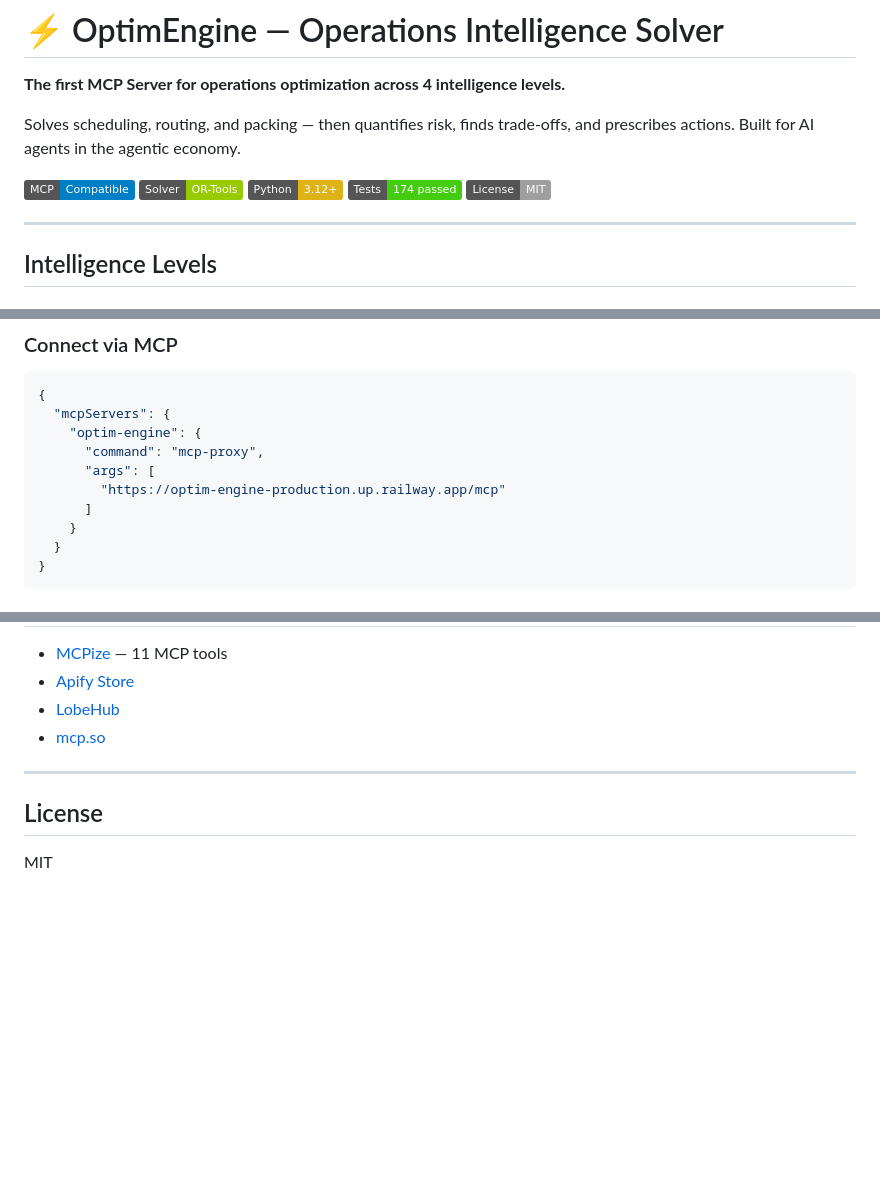
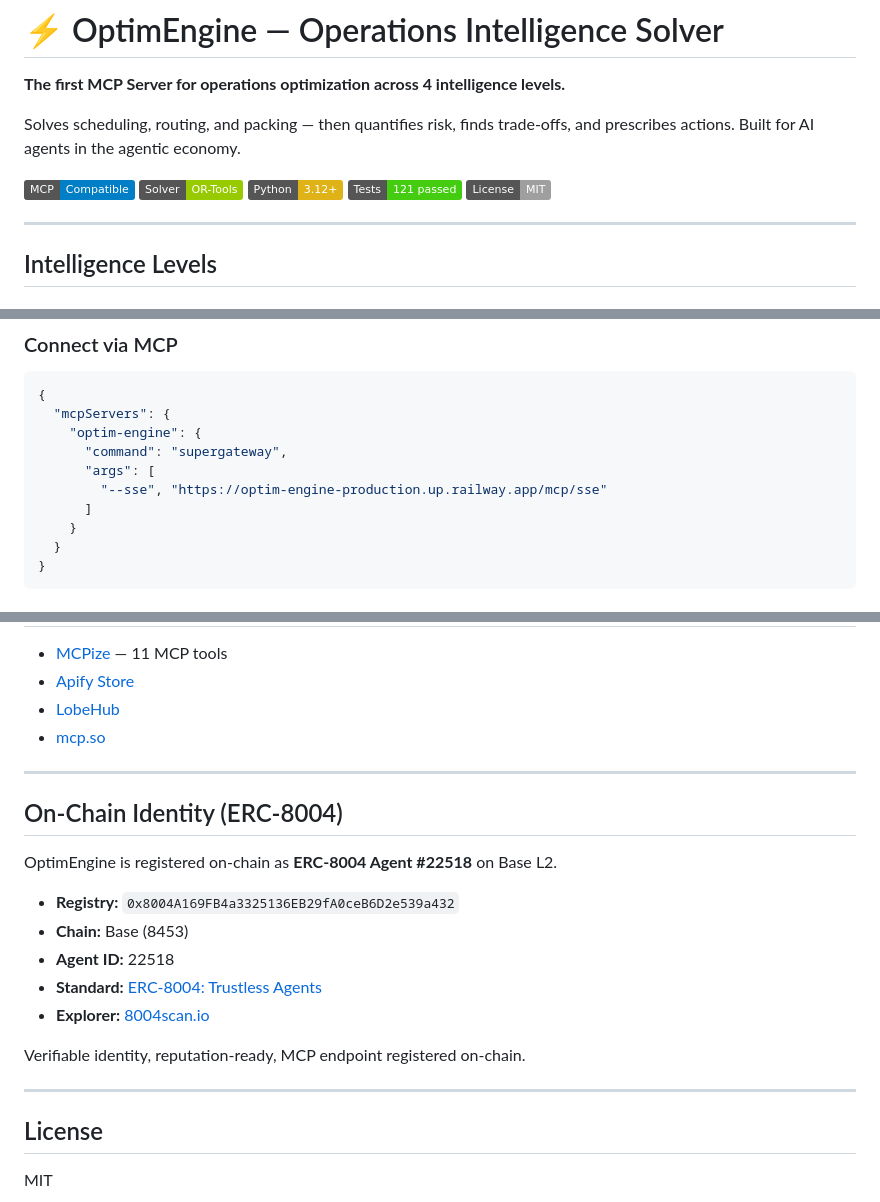
Before and after one commit to MicheleCampi/optim-engine, a Markdown page: README.md, 3 parts joined by grey strips. Drawn GitHub-style; badges without logos; blank space fills up the shorter version.

Commit message:
docs: add ERC-8004 on-chain identity, fix test count and MCP config

```diff
--- a/README.md
+++ b/README.md
@@ -7,7 +7,7 @@ Solves scheduling, routing, and packing — then quantifies risk, finds trade-of
 [![MCP Compatible](https://img.shields.io/badge/MCP-Compatible-blue)](https://modelcontextprotocol.io)
 [![OR-Tools](https://img.shields.io/badge/Solver-OR--Tools-green)](https://developers.google.com/optimization)
 [![Python 3.12+](https://img.shields.io/badge/Python-3.12+-yellow)](https://python.org)
-[![Tests](https://img.shields.io/badge/Tests-174%20passed-brightgreen)]()
+[![Tests](https://img.shields.io/badge/Tests-121%20passed-brightgreen)]()
 [![License: MIT](https://img.shields.io/badge/License-MIT-lightgrey)](LICENSE)
 
 ---
@@ -89,9 +89,9 @@ uvicorn api.server:app --host 0.0.0.0 --port 8000
 {
   "mcpServers": {
     "optim-engine": {
-      "command": "mcp-proxy",
+      "command": "supergateway",
       "args": [
-        "https://optim-engine-production.up.railway.app/mcp"
+        "--sse", "https://optim-engine-production.up.railway.app/mcp/sse"
       ]
     }
   }
@@ -201,6 +201,20 @@ python -m pytest tests/ -v
 
 ---
 
+## On-Chain Identity (ERC-8004)
+
+OptimEngine is registered on-chain as **ERC-8004 Agent #22518** on Base L2.
+
+- **Registry:** `0x8004A169FB4a3325136EB29fA0ceB6D2e539a432`
+- **Chain:** Base (8453)
+- **Agent ID:** 22518
+- **Standard:** [ERC-8004: Trustless Agents](https://eips.ethereum.org/EIPS/eip-8004)
+- **Explorer:** [8004scan.io](https://8004scan.io)
+
+Verifiable identity, reputation-ready, MCP endpoint registered on-chain.
+
+---
+
 ## License
 
 MIT
```
